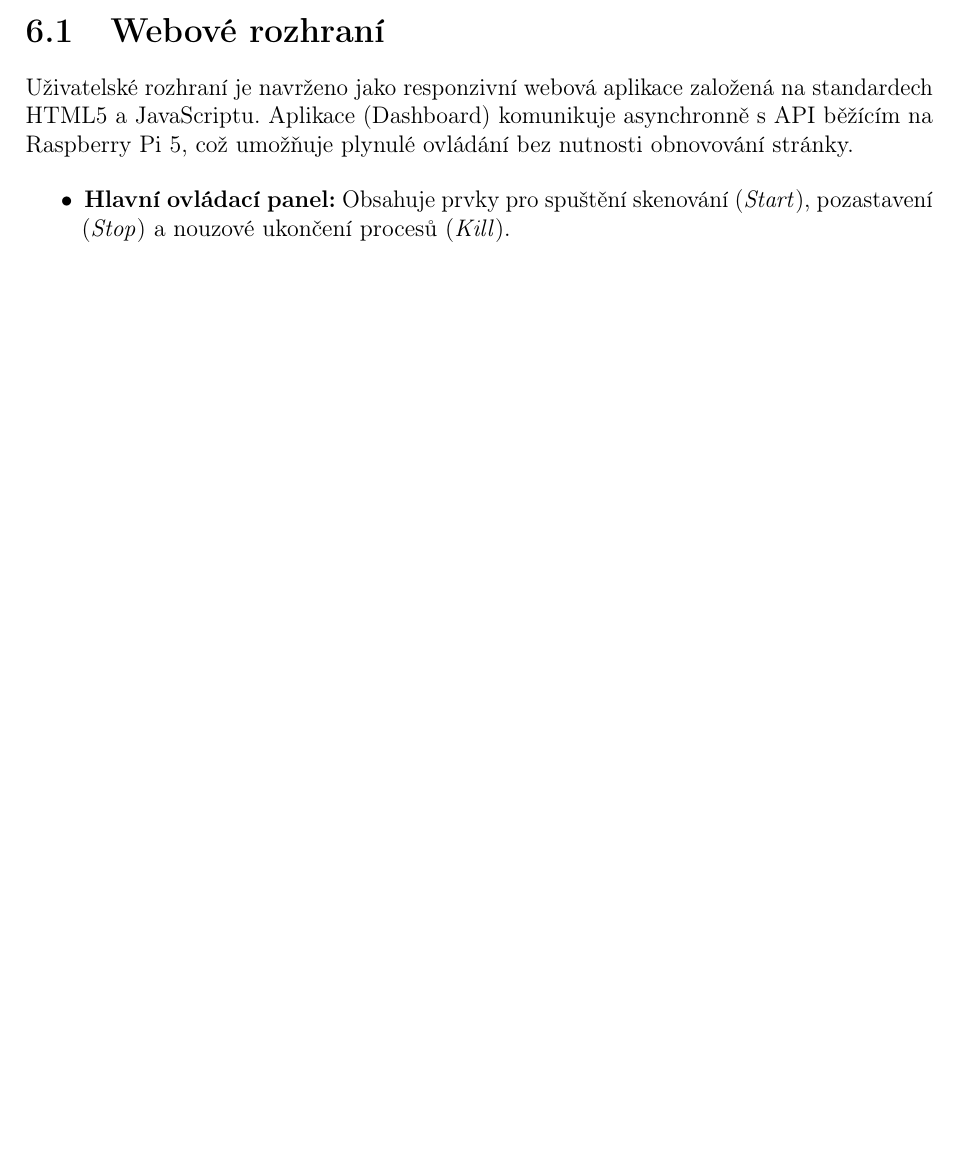
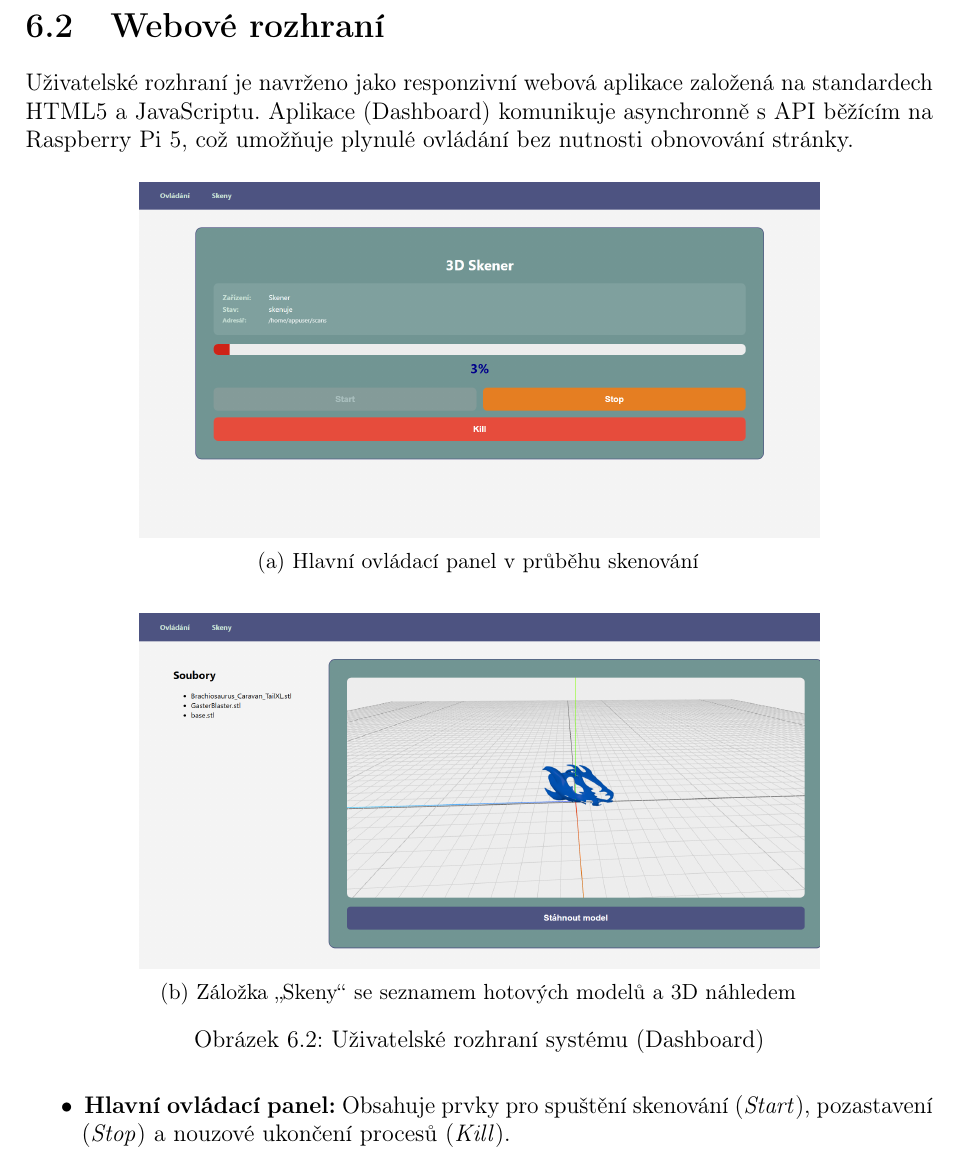
Before and after one commit to KoalaSus/Podklady, a LaTeX document (technicka_dokumentace.tex): part of page 15 of 18 before the commit and part of page 16 of 18 after it, cut so that both start at the same text, the shorter picture padded with empty space. Compiled offline with pdfLaTeX.

Commit message:
0.21 pridani fotek weboveho rozhrani Closes #2

```diff
--- a/technicka_dokumentace.tex
+++ b/technicka_dokumentace.tex
@@ -420,11 +420,3 @@ Výsledné mračno bodů je zpracováno knihovnou \texttt{trimesh}. Pro vytvoře
 Software v rámci post-processingu podporuje pokročilé booleovské operace (CSG – \textit{\mbox{Constructive} Solid Geometry}). Konkrétně je implementována operace rozdílu (\textit{mesh \mbox{difference}}), která umožňuje automaticky odečíst referenční sken prázdné podložky od skenu s objektem. Tím je dosaženo čistého modelu bez artefaktů konstrukce skeneru. Finální model je následně exportován ve formátu \texttt{.stl} pro další využití.
 \chapter{Uživatelské rozhraní}
 Tato kapitola popisuje způsoby interakce uživatele se skenerem. Zařízení kombinuje \mbox{vzdálenou} správu pomocí webové aplikace pro plnou kontrolu nad procesem a lokální informační displej pro okamžitou diagnostiku stavu.
-\section{Webové rozhraní}
-Uživatelské rozhraní je navrženo jako responzivní webová aplikace založená na standardech HTML5 a JavaScriptu. Aplikace (Dashboard) komunikuje asynchronně s~API běžícím na Raspberry Pi 5, což umožňuje plynulé ovládání bez nutnosti obnovování stránky.
-
-% fotka webu
-
-\begin{itemize}
-    \item \textbf{Hlavní ovládací panel:} Obsahuje prvky pro spuštění skenování (\textit{Start}), pozastavení (\textit{Stop}) a nouzové ukončení procesů (\textit{Kill}).
-    \item \textbf{Indikace průběhu:} Dynamický progress bar zobrazuje aktuální stav skenování v procentech na základě dat ze stavového boxu.
@@ -444,6 +433,35 @@ Pro rychlou kontrolu stavu zařízení bez nutnosti přístupu k webovému rozhr
 Obsluha displeje je integrována přímo v rámci služby \texttt{skener.service}. Systém \mbox{periodicky} kontroluje aktuální stav (\textit{State API}) a vypisuje odpovídající hlášení (např. probíhající sken, procentuální progress bar nebo chybové kódy). Toto řešení zajišťuje základní zpětnou vazbu i v případě výpadku síťového spojení s klientským zařízením.
 
 Po dokončení úlohy nebo odstranění chyby se systém automaticky vrací do stavu čekání na nová data.
+\clearpage
+\section{Webové rozhraní}
+Uživatelské rozhraní je navrženo jako responzivní webová aplikace založená na standardech HTML5 a JavaScriptu. Aplikace (Dashboard) komunikuje asynchronně s API běžícím na Raspberry Pi 5, což umožňuje plynulé ovládání bez nutnosti obnovování stránky.
+\begin{figure}[H]
+    \centering
+    \begin{subfigure}[b]{0.75\textwidth}
+        \centering
+        \includegraphics[width=\textwidth]{img/web_dashboard.png}
+        \caption{Hlavní ovládací panel v průběhu skenování}
+    \end{subfigure}
+
+    \vspace{1.5em}
+
+    \begin{subfigure}[b]{0.75\textwidth}
+        \centering
+        \includegraphics[width=\textwidth]{img/web_skeny.png}
+        \caption{Záložka „Skeny“ se seznamem hotových modelů a 3D náhledem}
+    \end{subfigure}
+
+    \caption{Uživatelské rozhraní systému (Dashboard)}
+    \label{fig:web_rozhrani}
+\end{figure}
+
+\begin{itemize}
+    \item \textbf{Hlavní ovládací panel:} Obsahuje prvky pro spuštění skenování (\textit{Start}), pozastavení (\textit{Stop}) a nouzové ukončení procesů (\textit{Kill}).
+    \item \textbf{Indikace průběhu:} Dynamický progress bar zobrazuje aktuální stav skenování v procentech na základě dat ze stavového boxu.
+    \item \textbf{Správa skenů:} Sekce pro prohlížení a stahování hotových 3D modelů ve formátu .STL.
+\end{itemize}
+
 \chapter{Závěr a zhodnocení}
 
 \begin{thebibliography}{9}
```
Also changed, not shown: img/web_dashboard.png (added), img/web_skeny.png (added), technicka_dokumentace.pdf, technicka_dokumentace.tex (3 more changed lines).
